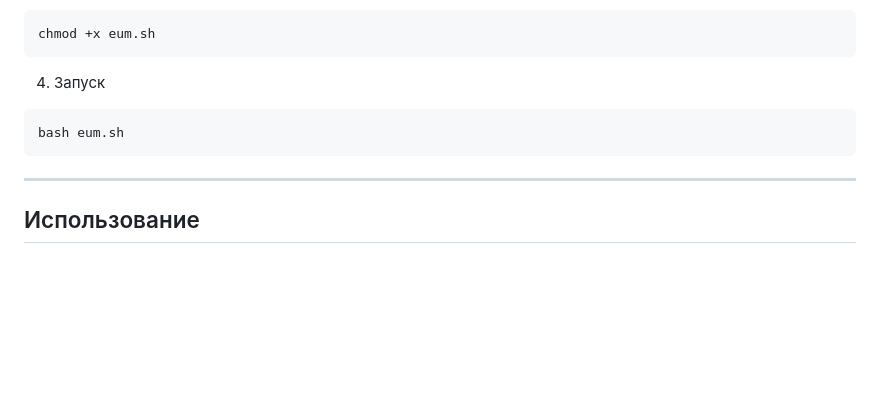
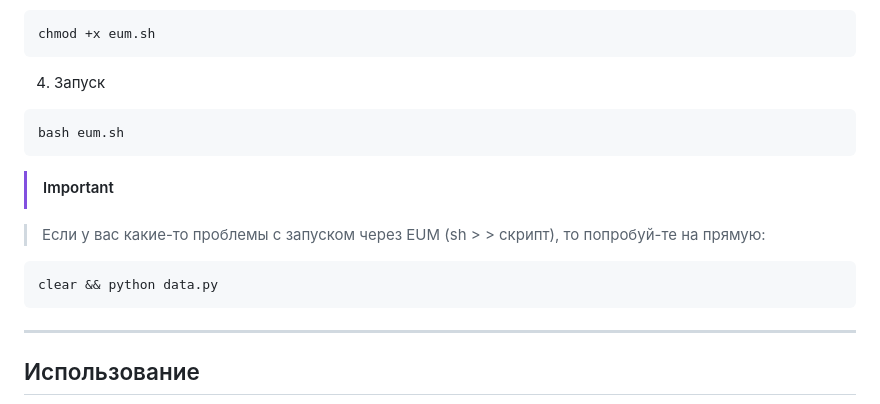
Before and after one commit to Rexamm1t/Extract, a Markdown page: README.md, the part around the change. Rendered like a GitHub page; blank space fills up the shorter version.

Commit message:
Обновить README.md

````diff
--- a/README.md
+++ b/README.md
@@ -77,6 +77,14 @@ chmod +x eum.sh
 bash eum.sh
 ```
 
+> [!IMPORTANT]
+
+> Если у вас какие-то проблемы с запуском через EUM (sh > > скрипт), то попробуй-те на прямую:
+
+```bash
+clear && python data.py
+```
+
 ---
 
 ## Использование
````
